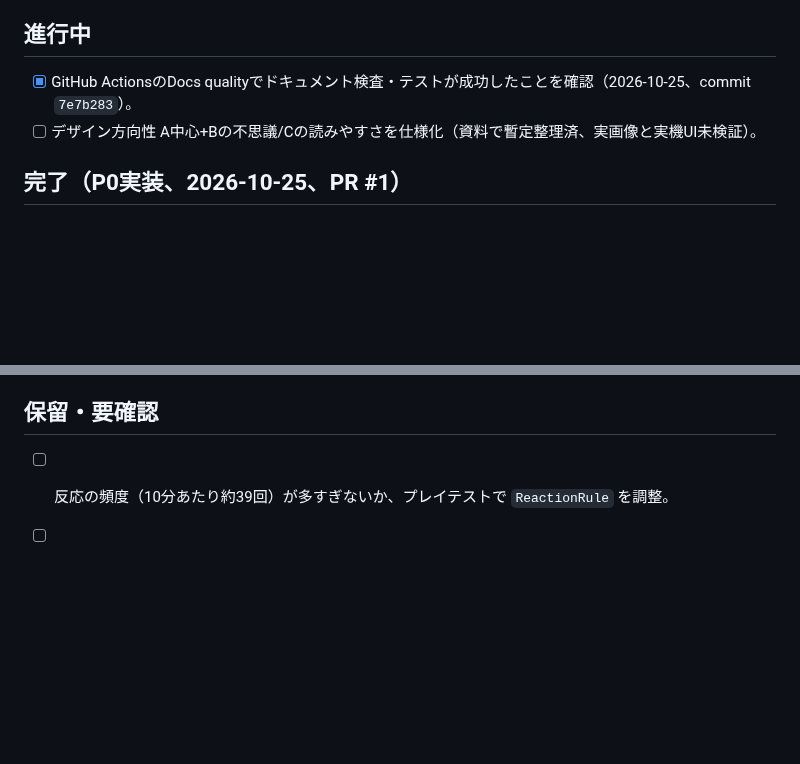
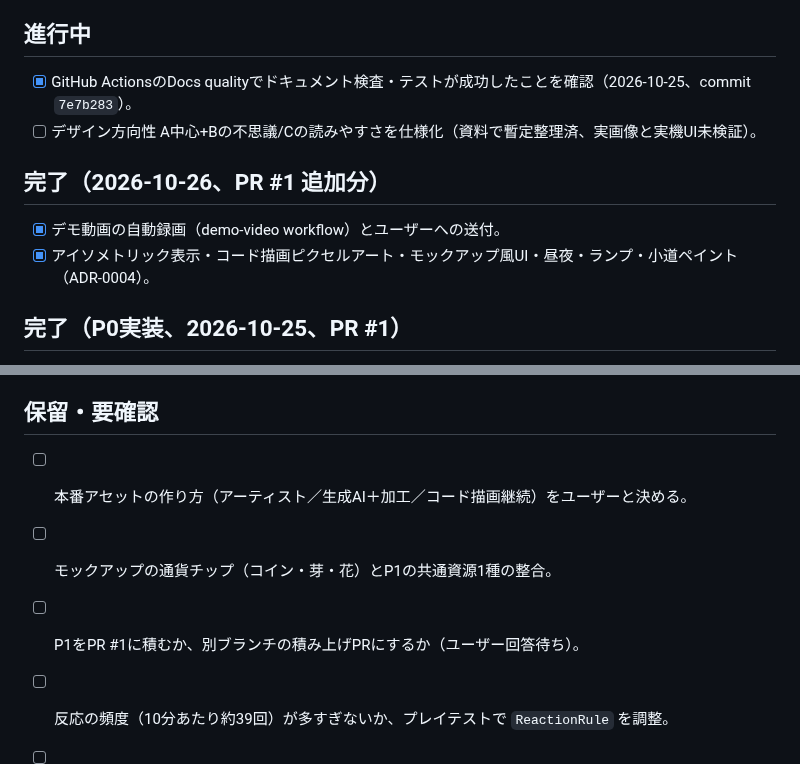
Before and after one commit to naki0227/hibimachi, a Markdown page: TODO.md, 2 parts joined by grey strips. Rendered like a GitHub page; blank space fills up the shorter version.

Commit message:
docs: report the isometric visuals and demo video round
Co-Authored-By: Claude Opus 5.5 <noreply@anthropic.com>
Claude-Session: https://claude.ai/code/session_014YDTEdtpivYkAXvRgEfhQ4

```diff
--- a/TODO.md
+++ b/TODO.md
@@ -13,6 +13,10 @@
 - [x] GitHub ActionsのDocs qualityでドキュメント検査・テストが成功したことを確認（2026-10-25、commit `7e7b283`）。
 - [ ] デザイン方向性 A中心+Bの不思議/Cの読みやすさを仕様化（資料で暫定整理済、実画像と実機UI未検証）。
 
+## 完了（2026-10-26、PR #1 追加分）
+- [x] デモ動画の自動録画（demo-video workflow）とユーザーへの送付。
+- [x] アイソメトリック表示・コード描画ピクセルアート・モックアップ風UI・昼夜・ランプ・小道ペイント（ADR-0004）。
+
 ## 完了（P0実装、2026-10-25、PR #1）
 - [x] CI整備を単独コミット（`e1c70ea`）: Xcode/shared scheme、format/lint/core test/iOS build/unit・UI test。最終head `24b2288` で全CI success。
 - [x] P0タイルマップ（16x16、草地/小道/水）と配置・移動・撤去・Undo（20段）。
@@ -27,6 +31,9 @@
 - [x] 企画・技術・画風・テスト・AI/プライバシーの引き継ぎ資料を作成。
 
 ## 保留・要確認
+- [ ] 本番アセットの作り方（アーティスト／生成AI＋加工／コード描画継続）をユーザーと決める。
+- [ ] モックアップの通貨チップ（コイン・芽・花）とP1の共通資源1種の整合。
+- [ ] P1をPR #1に積むか、別ブランチの積み上げPRにするか（ユーザー回答待ち）。
 - [ ] 反応の頻度（10分あたり約39回）が多すぎないか、プレイテストで `ReactionRule` を調整。
 - [ ] 配置物の回転（DATA-MODELの rotation）はP0では未実装。必要性をアート制作時に判断。
 - [ ] 退避した `world.unreadable-*.json` の扱い（自動削除しない現仕様でよいか）。
```
Also changed, not shown: reports/assets/2026-10-26-iso-start.png (added).
